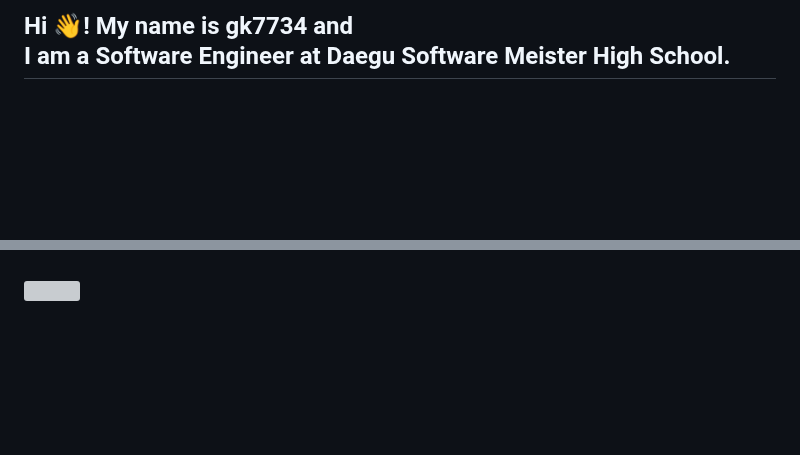
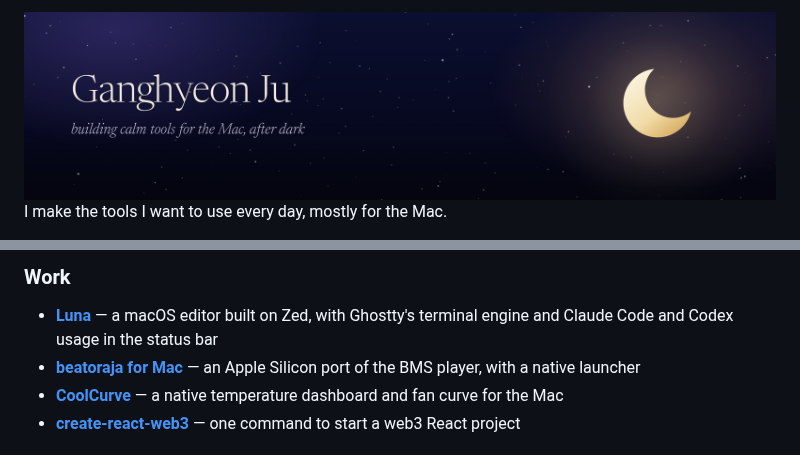
Before and after one commit to gk7734/gk7734, a Markdown page: README.md, 2 parts joined by grey strips. GitHub-like rendering; pictures changed too: assets/banner.png (added); blank space fills up the shorter version; grey boxes are pictures that could not be loaded.

Commit message:
Rewrite the profile around Luna and Orrery

```diff
--- a/README.md
+++ b/README.md
@@ -1,4 +1,4 @@
-<h2 align="left">Hi 👋! My name is gk7734  and <br> I am a Software Engineer at Daegu Software Meister High School.</h2>
+<img src="assets/banner.png" alt="Ganghyeon Ju — building calm tools for the Mac, after dark" width="100%">
 
-###
+I make the tools I want to use every day, mostly for the Mac.
 
@@ -9,5 +6,8 @@
 
-###
+### Work
 
-<img align="right" height="150" src="https://avatars.githubusercontent.com/u/127005459?v=4"  />
+- **[Luna](https://github.com/gk7734/luna)** — a macOS editor built on Zed, with Ghostty's terminal engine and Claude Code and Codex usage in the status bar
+- **[beatoraja for Mac](https://github.com/gk7734/beatoraja-for-mac)** — an Apple Silicon port of the BMS player, with a native launcher
+- **[CoolCurve](https://github.com/gk7734/CoolCurve)** — a native temperature dashboard and fan curve for the Mac
+- **[create-react-web3](https://github.com/gk7734/create-react-web3)** — one command to start a web3 React project
 
```
Also changed, not shown: other parts of README.md (+2 -54 lines).
